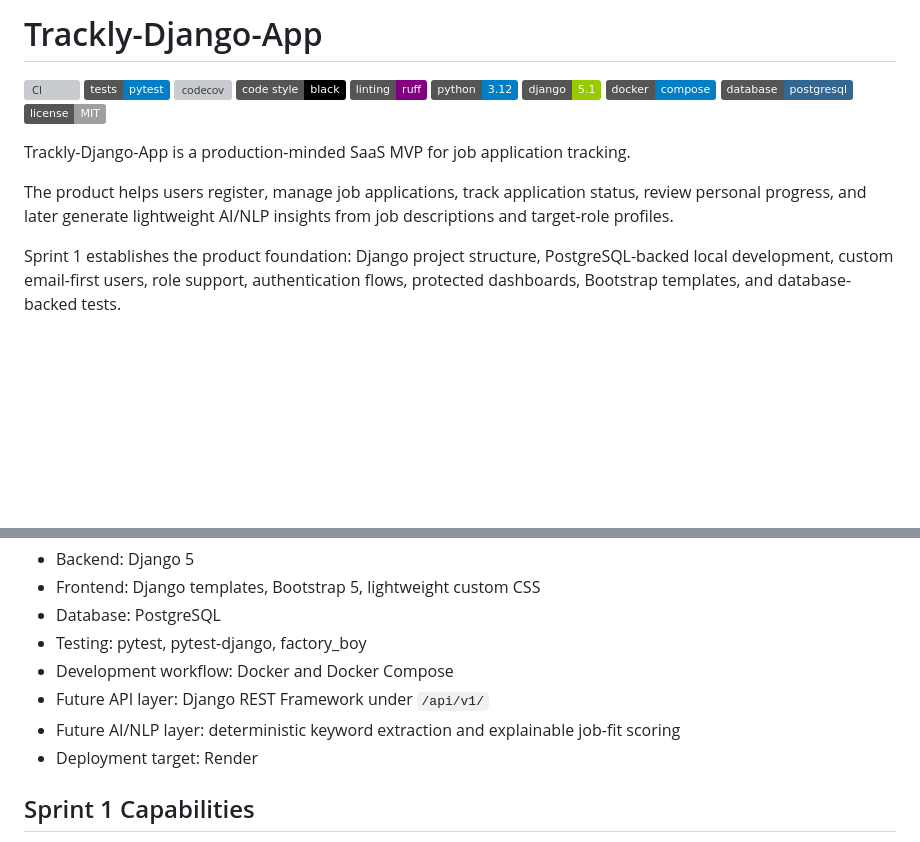
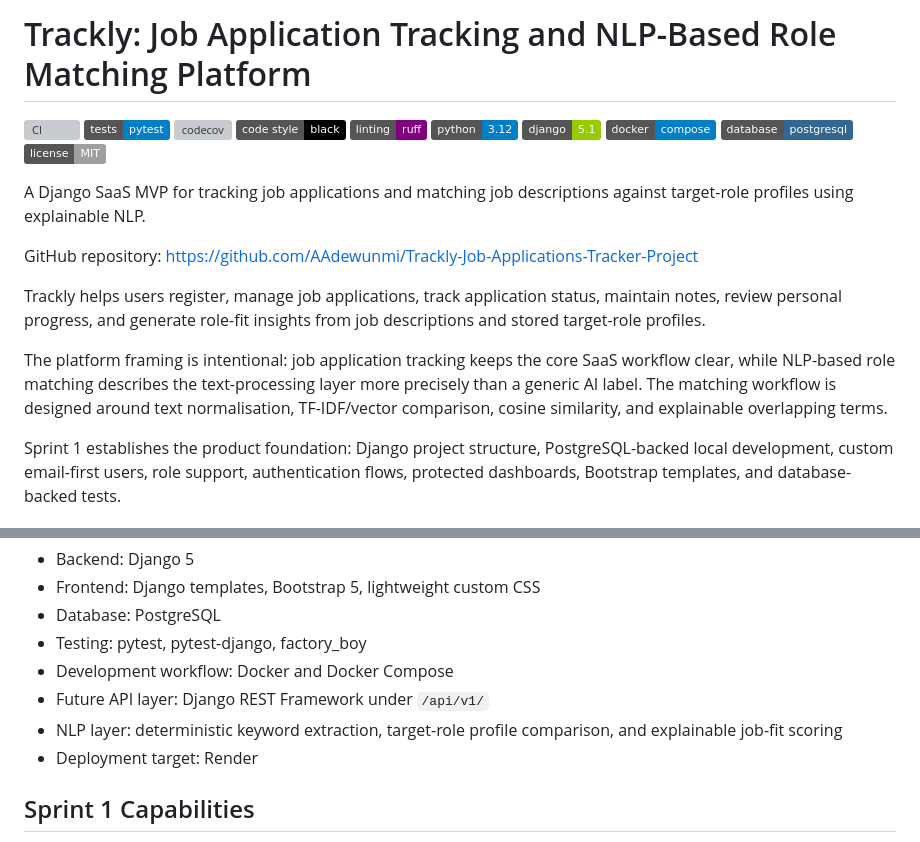
Before and after one commit to AAdewunmi/Trackly-Job-Applications-Tracker-Project, a Markdown page: README.md, 2 parts joined by grey strips. GitHub-like rendering; badges without logos; blank space fills up the shorter version; grey boxes are pictures that could not be loaded.

Commit message:
docs: update README and architecture documentation for clarity on project purpose and features

```diff
--- a/README.md
+++ b/README.md
@@ -1,4 +1,4 @@
-# Trackly-Django-App
+# Trackly: Job Application Tracking and NLP-Based Role Matching Platform
 
 [![CI](https://github.com/AAdewunmi/Trackly-Job-Applications-Tracker-Project/actions/workflows/ci.yml/badge.svg?branch=main)](https://github.com/AAdewunmi/Trackly-Job-Applications-Tracker-Project/actions/workflows/ci.yml)
 ![Tests](https://img.shields.io/badge/tests-pytest-blue)
@@ -11,9 +11,13 @@
 ![PostgreSQL](https://img.shields.io/badge/database-postgresql-336791)
 ![License](https://img.shields.io/badge/license-MIT-lightgrey)
 
-Trackly-Django-App is a production-minded SaaS MVP for job application tracking.
+A Django SaaS MVP for tracking job applications and matching job descriptions against target-role profiles using explainable NLP.
 
-The product helps users register, manage job applications, track application status, review personal progress, and later generate lightweight AI/NLP insights from job descriptions and target-role profiles.
+GitHub repository: <https://github.com/AAdewunmi/Trackly-Job-Applications-Tracker-Project>
+
+Trackly helps users register, manage job applications, track application status, maintain notes, review personal progress, and generate role-fit insights from job descriptions and stored target-role profiles.
+
+The platform framing is intentional: job application tracking keeps the core SaaS workflow clear, while NLP-based role matching describes the text-processing layer more precisely than a generic AI label. The matching workflow is designed around text normalisation, TF-IDF/vector comparison, cosine similarity, and explainable overlapping terms.
 
 Sprint 1 establishes the product foundation: Django project structure, PostgreSQL-backed local development, custom email-first users, role support, authentication flows, protected dashboards, Bootstrap templates, and database-backed tests.
 
@@ -27,7 +31,7 @@ Trackly is designed as a credible early SaaS product, not a toy example. The del
 - Testing: pytest, pytest-django, factory_boy
 - Development workflow: Docker and Docker Compose
 - Future API layer: Django REST Framework under `/api/v1/`
-- Future AI/NLP layer: deterministic keyword extraction and explainable job-fit scoring
+- NLP layer: deterministic keyword extraction, target-role profile comparison, and explainable job-fit scoring
 - Deployment target: Render
 
 ## Sprint 1 Capabilities
```
Also changed, not shown: docs/architecture.md (+13 -5 lines).
